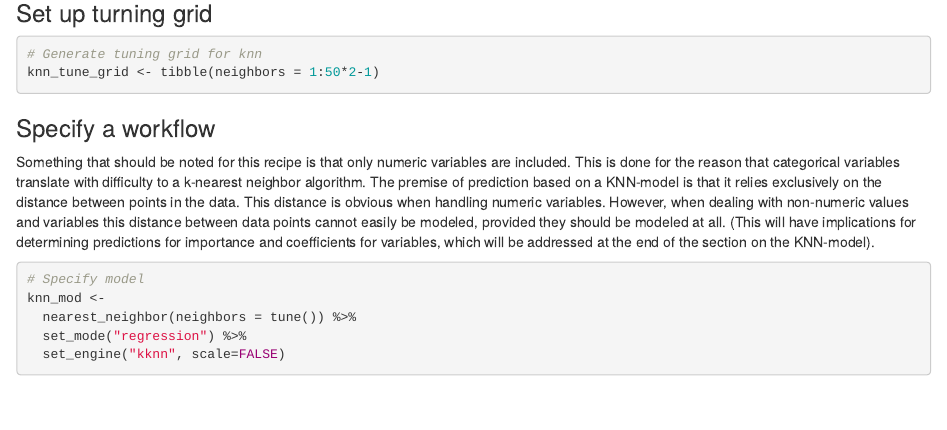
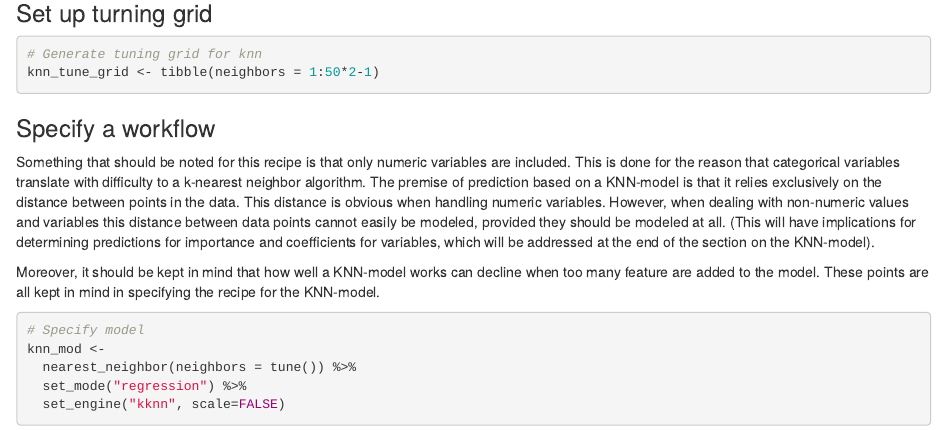
Before and after one commit to elinevangroningen/BAM_MLLA_group_assignment, an R Markdown document (code.Rmd): the page in a window 1100 px wide, from 2880 px down. Rendered offline with R 4.5, knitr and Pandoc, with nearby package versions; some code elsewhere in the file could not run offline.

Commit message:
final comment on knn method

````diff
--- a/code.Rmd
+++ b/code.Rmd
@@ -786,6 +786,8 @@ knn_tune_grid <- tibble(neighbors = 1:50*2-1)
 ### Specify a workflow
 
 Something that should be noted for this recipe is that only numeric variables are included. This is done for the reason that categorical variables translate with difficulty to a k-nearest neighbor algorithm. The premise of prediction based on a KNN-model is that it relies exclusively on the distance between points in the data. This distance is obvious when handling numeric variables. However, when dealing with non-numeric values and variables this distance between data points cannot easily be modeled, provided they should be modeled at all. (This will have implications for determining predictions for importance and coefficients for variables, which will be addressed at the end of the section on the KNN-model).
+
+Moreover, it should be kept in mind that how well a KNN-model works can decline when too many feature are added to the model. These points are all kept in mind in specifying the recipe for the KNN-model.
 ```{r}
 # Specify model
 knn_mod <-
````
